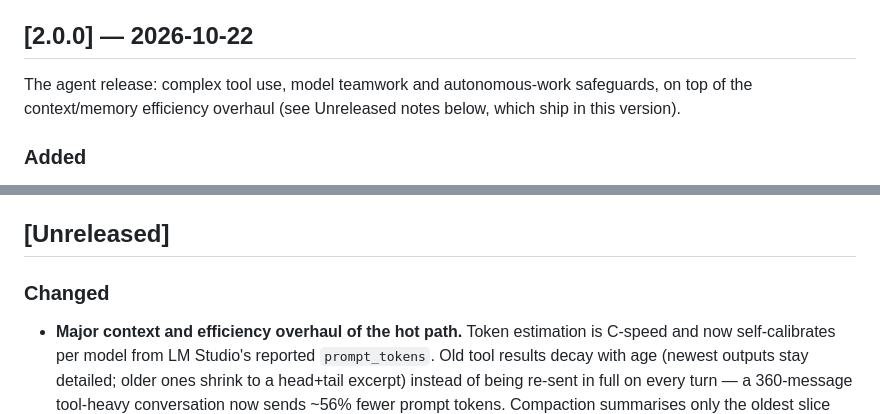
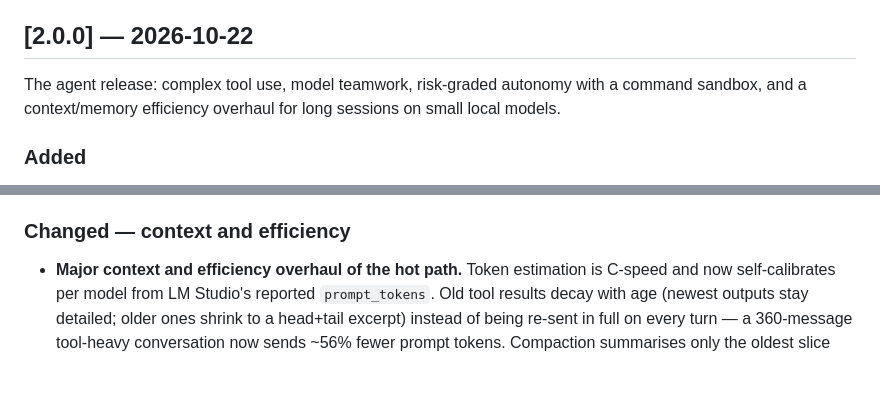
Before and after one commit to yunusemrejr/kiwibro, a Markdown page: CHANGELOG.md, 2 parts joined by grey strips. Drawn GitHub-style; blank space fills up the shorter version.

Commit message:
docs(changelog): one 2.0.0 entry (efficiency notes folded in)
Co-Authored-By: Claude Opus 5.5 <noreply@anthropic.com>

```diff
--- a/CHANGELOG.md
+++ b/CHANGELOG.md
@@ -4,9 +4,9 @@ All notable changes to Kiwibro are documented here.
 
 ## [2.0.0] — 2026-10-22
 
-The agent release: complex tool use, model teamwork and autonomous-work safeguards,
-on top of the context/memory efficiency overhaul (see Unreleased notes below, which
-ship in this version).
+The agent release: complex tool use, model teamwork, risk-graded autonomy with a
+command sandbox, and a context/memory efficiency overhaul for long sessions on small
+local models.
 
 ### Added
 
@@ -97,9 +97,7 @@ ship in this version).
 - Model entries expose `vision` + `capabilities`; vision shown in model lists.
 - Tool results are head+tail shaped before storage; fetched pages are cached (5 min).
 
-## [Unreleased]
-
-### Changed
+### Changed — context and efficiency
 
 - **Major context and efficiency overhaul of the hot path.** Token estimation is
   C-speed and now self-calibrates per model from LM Studio's reported
```
